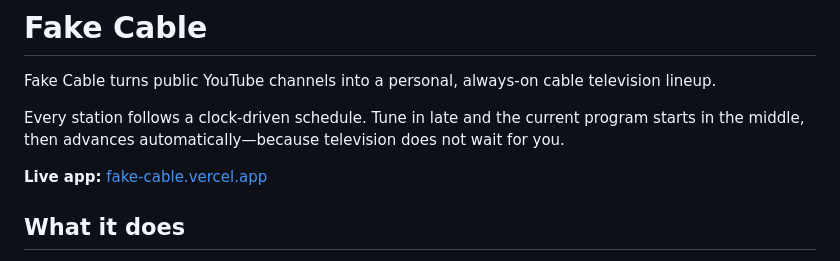
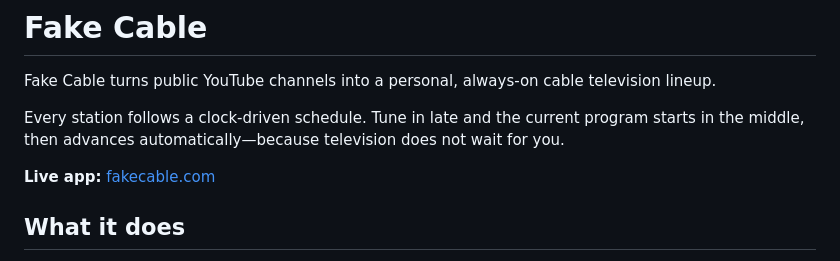
Before and after one commit to ninjakicknick/fake-cable, a Markdown page: README.md, the part around the change. Rendered like a GitHub page.

Commit message:
Use fakecable.com as the public app URL

```diff
--- a/README.md
+++ b/README.md
@@ -4,7 +4,7 @@ Fake Cable turns public YouTube channels into a personal, always-on cable televi
 
 Every station follows a clock-driven schedule. Tune in late and the current program starts in the middle, then advances automatically—because television does not wait for you.
 
-**Live app:** [fake-cable.vercel.app](https://fake-cable.vercel.app)
+**Live app:** [fakecable.com](https://fakecable.com)
 
 ## What it does
 
```
